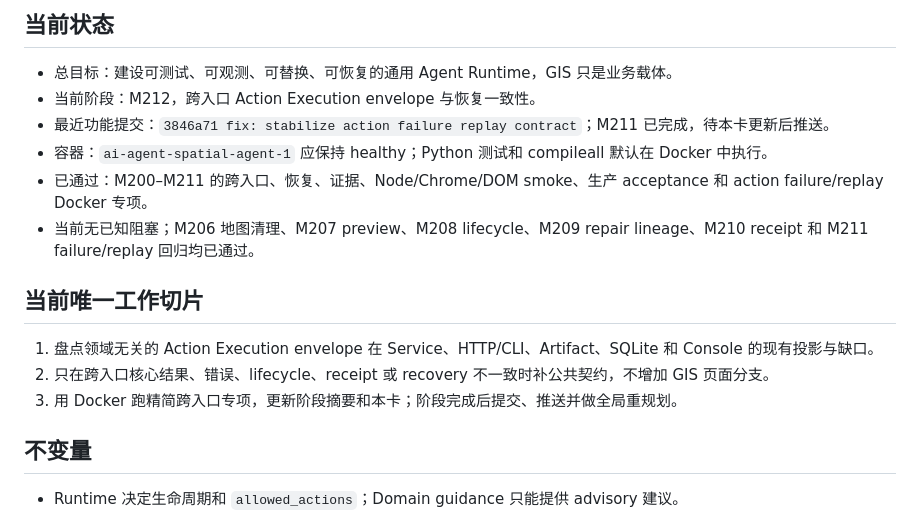
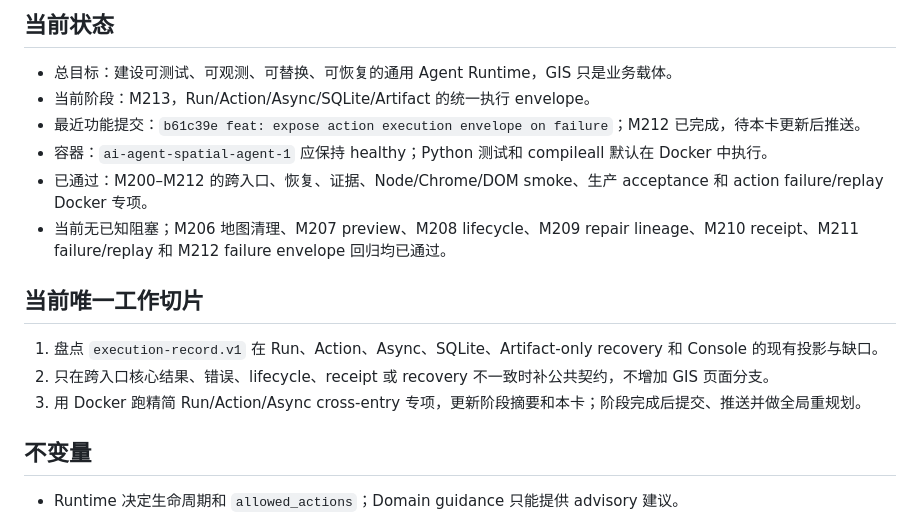
Before and after one commit to Serate/spatial-agent, a Markdown page: docs/agent-context-current.md, the part around the change. Rendered like a GitHub page.

Commit message:
docs: advance recovery card to m213

```diff
--- a/docs/agent-context-current.md
+++ b/docs/agent-context-current.md
@@ -17,17 +17,17 @@
 ## 当前状态
 
 - 总目标：建设可测试、可观测、可替换、可恢复的通用 Agent Runtime，GIS 只是业务载体。
-- 当前阶段：M212，跨入口 Action Execution envelope 与恢复一致性。
-- 最近功能提交：`3846a71 fix: stabilize action failure replay contract`；M211 已完成，待本卡更新后推送。
+- 当前阶段：M213，Run/Action/Async/SQLite/Artifact 的统一执行 envelope。
+- 最近功能提交：`b61c39e feat: expose action execution envelope on failure`；M212 已完成，待本卡更新后推送。
 - 容器：`ai-agent-spatial-agent-1` 应保持 healthy；Python 测试和 compileall 默认在 Docker 中执行。
-- 已通过：M200–M211 的跨入口、恢复、证据、Node/Chrome/DOM smoke、生产 acceptance 和 action failure/replay Docker 专项。
-- 当前无已知阻塞；M206 地图清理、M207 preview、M208 lifecycle、M209 repair lineage、M210 receipt 和 M211 failure/replay 回归均已通过。
+- 已通过：M200–M212 的跨入口、恢复、证据、Node/Chrome/DOM smoke、生产 acceptance 和 action failure/replay Docker 专项。
+- 当前无已知阻塞；M206 地图清理、M207 preview、M208 lifecycle、M209 repair lineage、M210 receipt、M211 failure/replay 和 M212 failure envelope 回归均已通过。
 
 ## 当前唯一工作切片
 
-1. 盘点领域无关的 Action Execution envelope 在 Service、HTTP/CLI、Artifact、SQLite 和 Console 的现有投影与缺口。
+1. 盘点 `execution-record.v1` 在 Run、Action、Async、SQLite、Artifact-only recovery 和 Console 的现有投影与缺口。
 2. 只在跨入口核心结果、错误、lifecycle、receipt 或 recovery 不一致时补公共契约，不增加 GIS 页面分支。
-3. 用 Docker 跑精简跨入口专项，更新阶段摘要和本卡；阶段完成后提交、推送并做全局重规划。
+3. 用 Docker 跑精简 Run/Action/Async cross-entry 专项，更新阶段摘要和本卡；阶段完成后提交、推送并做全局重规划。
 
 ## 不变量
 
```
